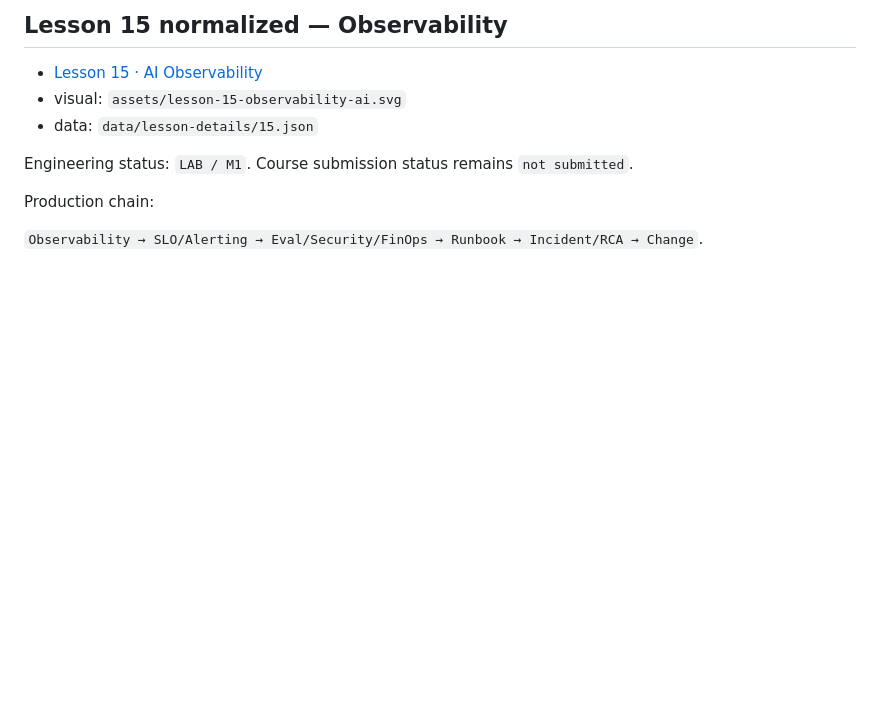
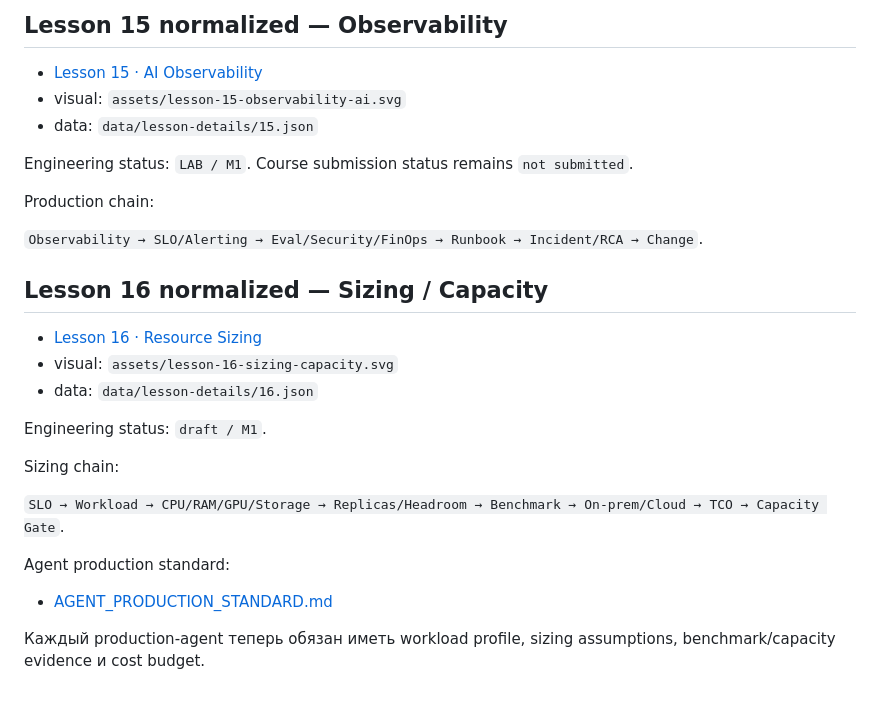
Before and after one commit to VictorKVS/OTUS-, a Markdown page: site/README.md, the part around the change. GitHub-like rendering; blank space fills up the shorter version.

Commit message:
docs(site): document normalized lesson 16 sizing

```diff
--- a/site/README.md
+++ b/site/README.md
@@ -227,3 +227,22 @@ Engineering status: `LAB / M1`. Course submission status remains `not submitted`
 Production chain:
 
 `Observability → SLO/Alerting → Eval/Security/FinOps → Runbook → Incident/RCA → Change`.
+
+
+## Lesson 16 normalized — Sizing / Capacity
+
+- [Lesson 16 · Resource Sizing](./lesson-template.html?id=16)
+- visual: `assets/lesson-16-sizing-capacity.svg`
+- data: `data/lesson-details/16.json`
+
+Engineering status: `draft / M1`.
+
+Sizing chain:
+
+`SLO → Workload → CPU/RAM/GPU/Storage → Replicas/Headroom → Benchmark → On-prem/Cloud → TCO → Capacity Gate`.
+
+Agent production standard:
+
+- [AGENT_PRODUCTION_STANDARD.md](../docs/AGENT_PRODUCTION_STANDARD.md)
+
+Каждый production-agent теперь обязан иметь workload profile, sizing assumptions, benchmark/capacity evidence и cost budget.
```
